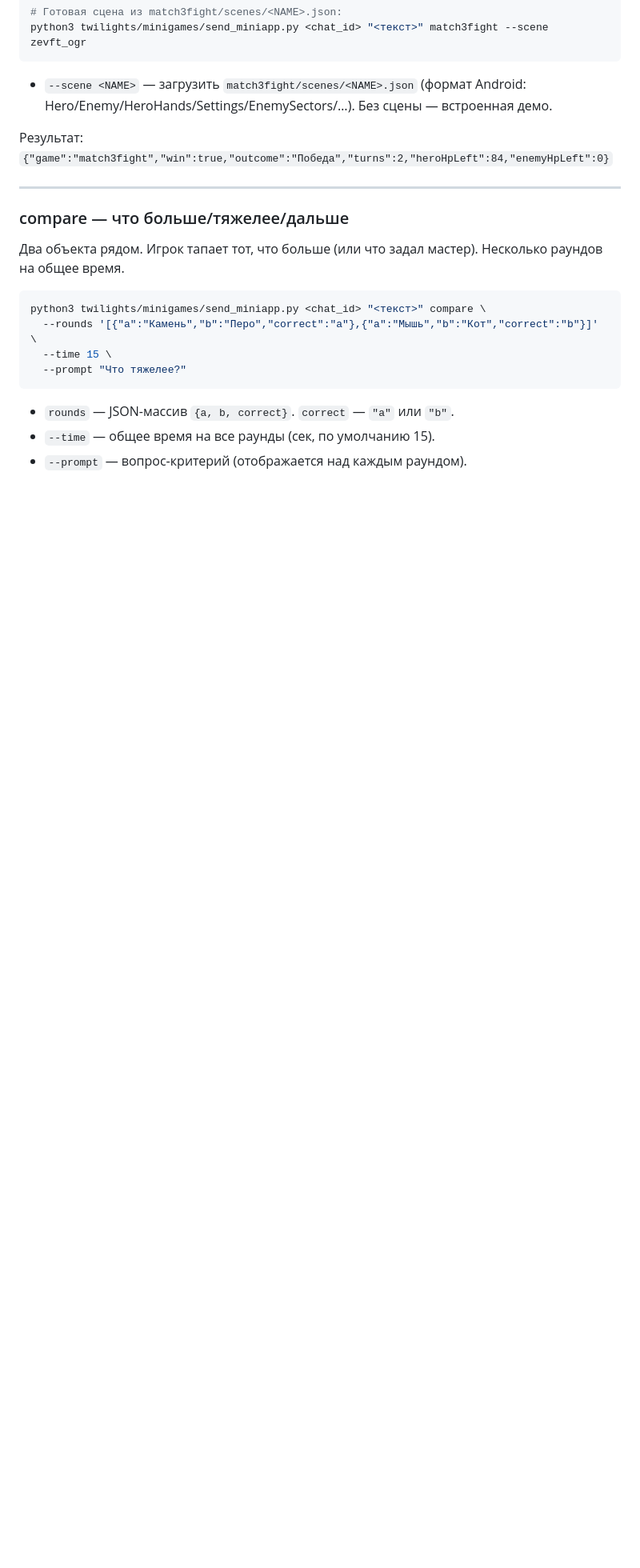
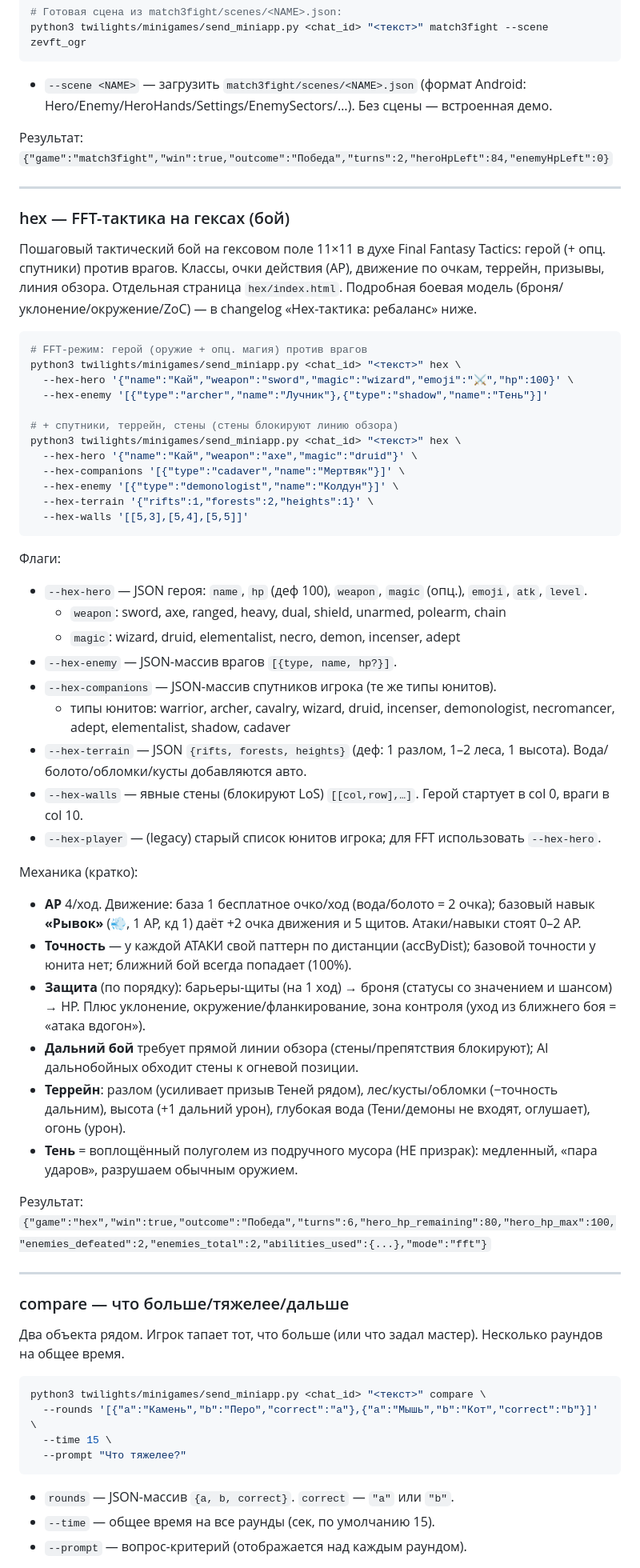
Before and after one commit to AlDtoll/twilights-miniapp, a Markdown page: AI_USAGE.md, the part around one of its changes. Shown at 80% size. GitHub-like rendering; blank space fills up the shorter version.

Commit message:
AI_USAGE: add hex (FFT) section — flags (--hex-hero/enemy/companions/terrain/walls), classes, AP move-points + Рывок, per-attack accuracy, terrain, Тень=semi-golem; now covers all 17 games; fix stale index.html→hex/ ref

````diff
--- a/AI_USAGE.md
+++ b/AI_USAGE.md
@@ -206,6 +206,48 @@ python3 twilights/minigames/send_miniapp.py <chat_id> "<текст>" match3fight
 
 ---
 
+### hex — FFT-тактика на гексах (бой)
+
+Пошаговый тактический бой на гексовом поле 11×11 в духе Final Fantasy Tactics: герой (+ опц. спутники) против врагов. Классы, очки действия (AP), движение по очкам, террейн, призывы, линия обзора. Отдельная страница `hex/index.html`. Подробная боевая модель (броня/уклонение/окружение/ZoC) — в changelog «Hex-тактика: ребаланс» ниже.
+
+```bash
+# FFT-режим: герой (оружие + опц. магия) против врагов
+python3 twilights/minigames/send_miniapp.py <chat_id> "<текст>" hex \
+  --hex-hero '{"name":"Кай","weapon":"sword","magic":"wizard","emoji":"⚔️","hp":100}' \
+  --hex-enemy '[{"type":"archer","name":"Лучник"},{"type":"shadow","name":"Тень"}]'
+
+# + спутники, террейн, стены (стены блокируют линию обзора)
+python3 twilights/minigames/send_miniapp.py <chat_id> "<текст>" hex \
+  --hex-hero '{"name":"Кай","weapon":"axe","magic":"druid"}' \
+  --hex-companions '[{"type":"cadaver","name":"Мертвяк"}]' \
+  --hex-enemy '[{"type":"demonologist","name":"Колдун"}]' \
+  --hex-terrain '{"rifts":1,"forests":2,"heights":1}' \
+  --hex-walls '[[5,3],[5,4],[5,5]]'
+```
+
+Флаги:
+- `--hex-hero` — JSON героя: `name`, `hp` (деф 100), `weapon`, `magic` (опц.), `emoji`, `atk`, `level`.
+  - `weapon`: sword, axe, ranged, heavy, dual, shield, unarmed, polearm, chain
+  - `magic`: wizard, druid, elementalist, necro, demon, incenser, adept
+- `--hex-enemy` — JSON-массив врагов `[{type, name, hp?}]`.
+- `--hex-companions` — JSON-массив спутников игрока (те же типы юнитов).
+  - типы юнитов: warrior, archer, cavalry, wizard, druid, incenser, demonologist, necromancer, adept, elementalist, shadow, cadaver
+- `--hex-terrain` — JSON `{rifts, forests, heights}` (деф: 1 разлом, 1–2 леса, 1 высота). Вода/болото/обломки/кусты добавляются авто.
+- `--hex-walls` — явные стены (блокируют LoS) `[[col,row],…]`. Герой стартует в col 0, враги в col 10.
+- `--hex-player` — (legacy) старый список юнитов игрока; для FFT использовать `--hex-hero`.
+
+Механика (кратко):
+- **AP** 4/ход. Движение: база 1 бесплатное очко/ход (вода/болото = 2 очка); базовый навык **«Рывок»** (💨, 1 AP, кд 1) даёт +2 очка движения и 5 щитов. Атаки/навыки стоят 0–2 AP.
+- **Точность** — у каждой АТАКИ свой паттерн по дистанции (accByDist); базовой точности у юнита нет; ближний бой всегда попадает (100%).
+- **Защита** (по порядку): барьеры-щиты (на 1 ход) → броня (статусы со значением и шансом) → HP. Плюс уклонение, окружение/фланкирование, зона контроля (уход из ближнего боя = «атака вдогон»).
+- **Дальний бой** требует прямой линии обзора (стены/препятствия блокируют); AI дальнобойных обходит стены к огневой позиции.
+- **Террейн**: разлом (усиливает призыв Теней рядом), лес/кусты/обломки (−точность дальним), высота (+1 дальний урон), глубокая вода (Тени/демоны не входят, оглушает), огонь (урон).
+- **Тень** = воплощённый полуголем из подручного мусора (НЕ призрак): медленный, «пара ударов», разрушаем обычным оружием.
+
+Результат: `{"game":"hex","win":true,"outcome":"Победа","turns":6,"hero_hp_remaining":80,"hero_hp_max":100,"enemies_defeated":2,"enemies_total":2,"abilities_used":{...},"mode":"fft"}`
+
+---
+
 ### compare — что больше/тяжелее/дальше
 
 Два объекта рядом. Игрок тапает тот, что больше (или что задал мастер). Несколько раундов на общее время.
````
Also changed, not shown: other parts of AI_USAGE.md (+1 -1 lines).
